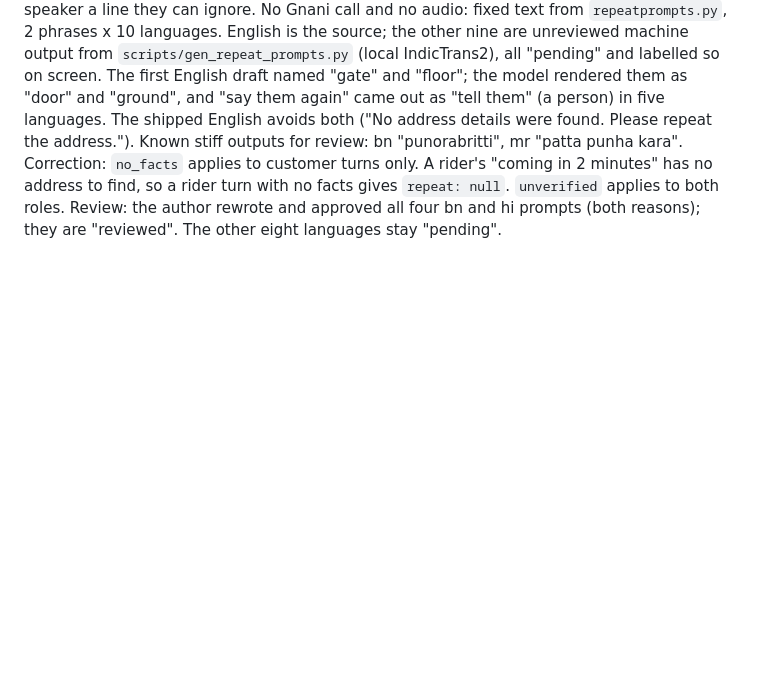
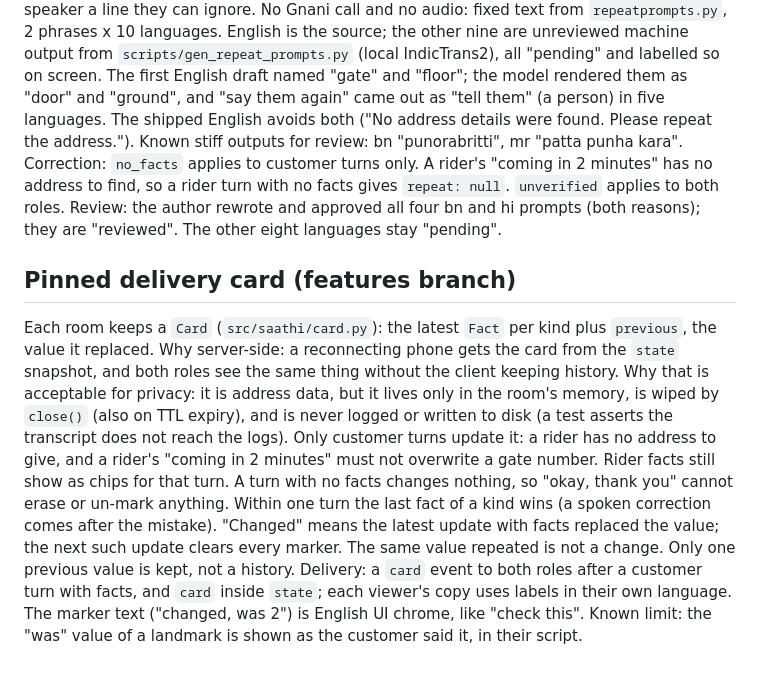
Before and after one commit to rahulpaul-07/saathi, a Markdown page: docs/DECISIONS.md, the part around the change. Drawn GitHub-style; blank space fills up the shorter version.

Commit message:
Record the delivery card design, limits and handoff

```diff
--- a/docs/DECISIONS.md
+++ b/docs/DECISIONS.md
@@ -570,3 +570,21 @@ Correction: `no_facts` applies to customer turns only. A rider's "coming in 2 mi
 to find, so a rider turn with no facts gives `repeat: null`. `unverified` applies to both roles.
 Review: the author rewrote and approved all four bn and hi prompts (both reasons); they are
 "reviewed". The other eight languages stay "pending".
+
+## Pinned delivery card (features branch)
+
+Each room keeps a `Card` (`src/saathi/card.py`): the latest `Fact` per kind plus `previous`, the
+value it replaced. Why server-side: a reconnecting phone gets the card from the `state` snapshot,
+and both roles see the same thing without the client keeping history. Why that is acceptable for
+privacy: it is address data, but it lives only in the room's memory, is wiped by `close()` (also
+on TTL expiry), and is never logged or written to disk (a test asserts the transcript does not
+reach the logs). Only customer turns update it: a rider has no address to give, and a rider's
+"coming in 2 minutes" must not overwrite a gate number. Rider facts still show as chips for that
+turn. A turn with no facts changes nothing, so "okay, thank you" cannot erase or un-mark anything.
+Within one turn the last fact of a kind wins (a spoken correction comes after the mistake).
+"Changed" means the latest update with facts replaced the value; the next such update clears every
+marker. The same value repeated is not a change. Only one previous value is kept, not a history.
+Delivery: a `card` event to both roles after a customer turn with facts, and `card` inside
+`state`; each viewer's copy uses labels in their own language. The marker text ("changed, was 2")
+is English UI chrome, like "check this". Known limit: the "was" value of a landmark is shown as
+the customer said it, in their script.
```
Also changed, not shown: docs/DESIGN.md (+12 -1 lines), docs/HANDOFF.md (+8 -0 lines).
